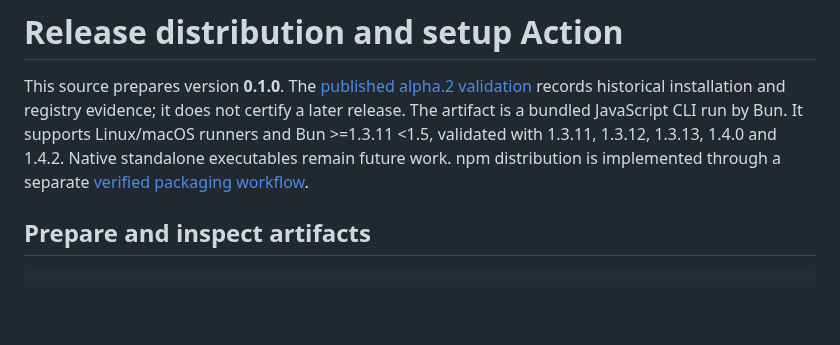
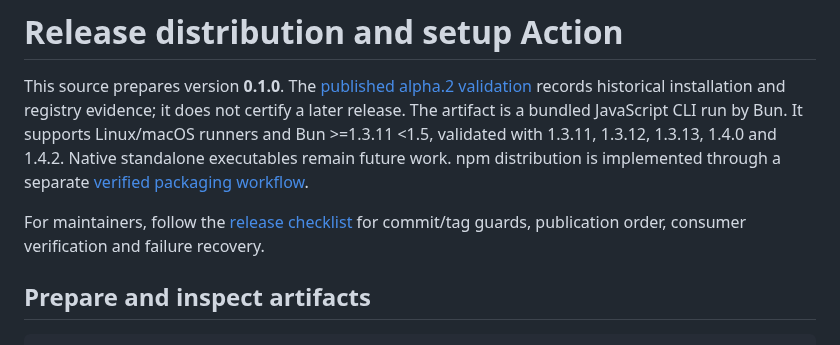
Before and after one commit to sakajunquality/bunko, a Markdown page: docs/RELEASING.md, the part around the change. Rendered like a GitHub page; blank space fills up the shorter version.

Commit message:
Document guarded release and recovery checklist

```diff
--- a/docs/RELEASING.md
+++ b/docs/RELEASING.md
@@ -1,6 +1,8 @@
 # Release distribution and setup Action
 
 This source prepares version **0.1.0**. The [published alpha.2 validation](PUBLISHED_RELEASE_VALIDATION.md) records historical installation and registry evidence; it does not certify a later release. The artifact is a bundled JavaScript CLI run by Bun. It supports Linux/macOS runners and Bun >=1.3.11 <1.5, validated with 1.3.11, 1.3.12, 1.3.13, 1.4.0 and 1.4.2. Native standalone executables remain future work. npm distribution is implemented through a separate [verified packaging workflow](NPM_DISTRIBUTION.md).
+
+For maintainers, follow the [release checklist](RELEASE_CHECKLIST.md) for commit/tag guards, publication order, consumer verification and failure recovery.
 
 ## Prepare and inspect artifacts
 
```
Also changed, not shown: docs/RELEASE_CHECKLIST.md (added, +107 -0 lines).
